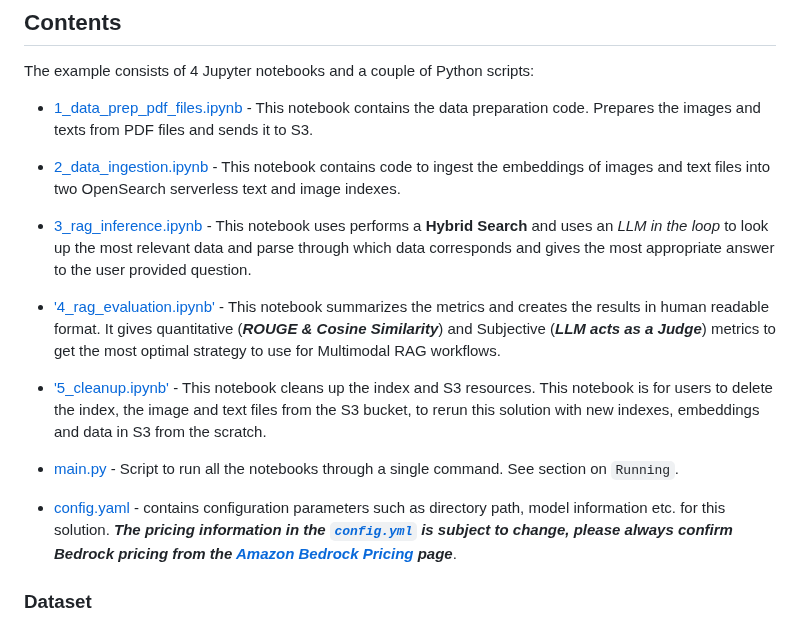
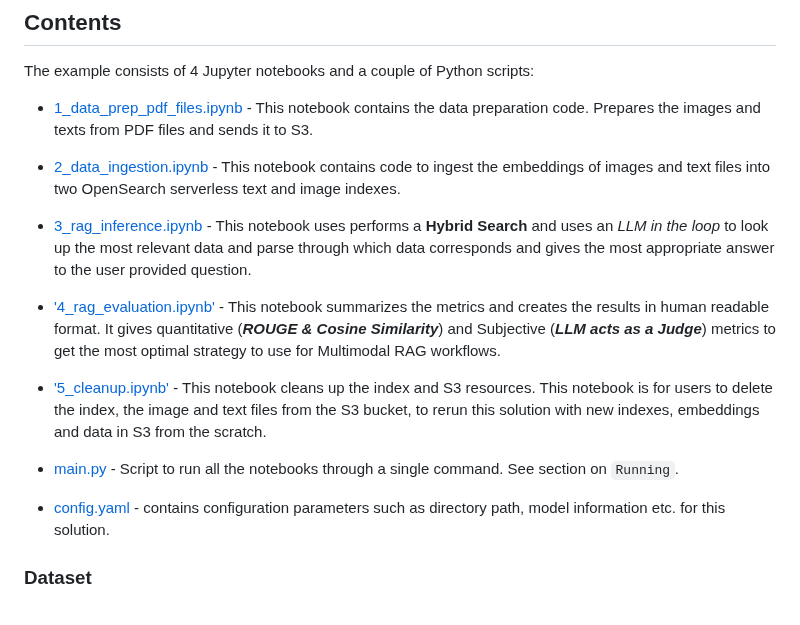
Before and after one commit to aws-samples/multimodal-rag-on-slide-decks, a Markdown page: Blog4-PDF-TitanEmbeddings/README.md, the part around one of its changes. Drawn GitHub-style.

```diff
--- a/Blog4-PDF-TitanEmbeddings/README.md
+++ b/Blog4-PDF-TitanEmbeddings/README.md
@@ -168,5 +168,5 @@ The example consists of 4 Jupyter notebooks and a couple of Python scripts:
 
-- [config.yaml](Blog4-PDF-TitanEmbeddings/notebooks/config.yml) - contains configuration parameters such as directory path, model information etc. for this solution. ***The pricing information in the [`config.yml`](./config.yml) is subject to change, please always confirm Bedrock pricing from the [_Amazon Bedrock Pricing_](https://aws.amazon.com/bedrock/pricing/) page***.
+- [config.yaml](notebooks/config.yml) - contains configuration parameters such as directory path, model information etc. for this solution.
 
 ### Dataset
 
```
Also changed, not shown: other parts of Blog4-PDF-TitanEmbeddings/README.md (+14 -14 lines).
